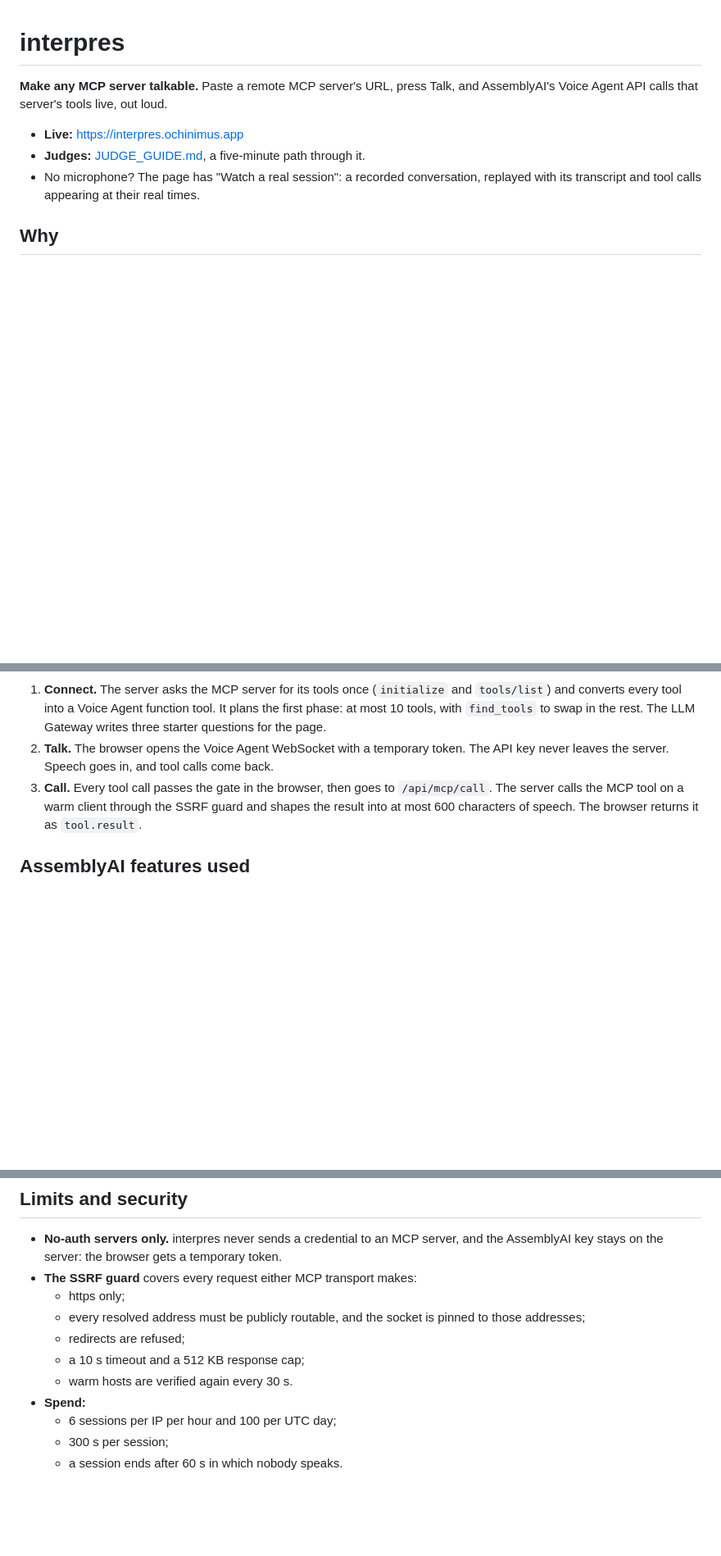
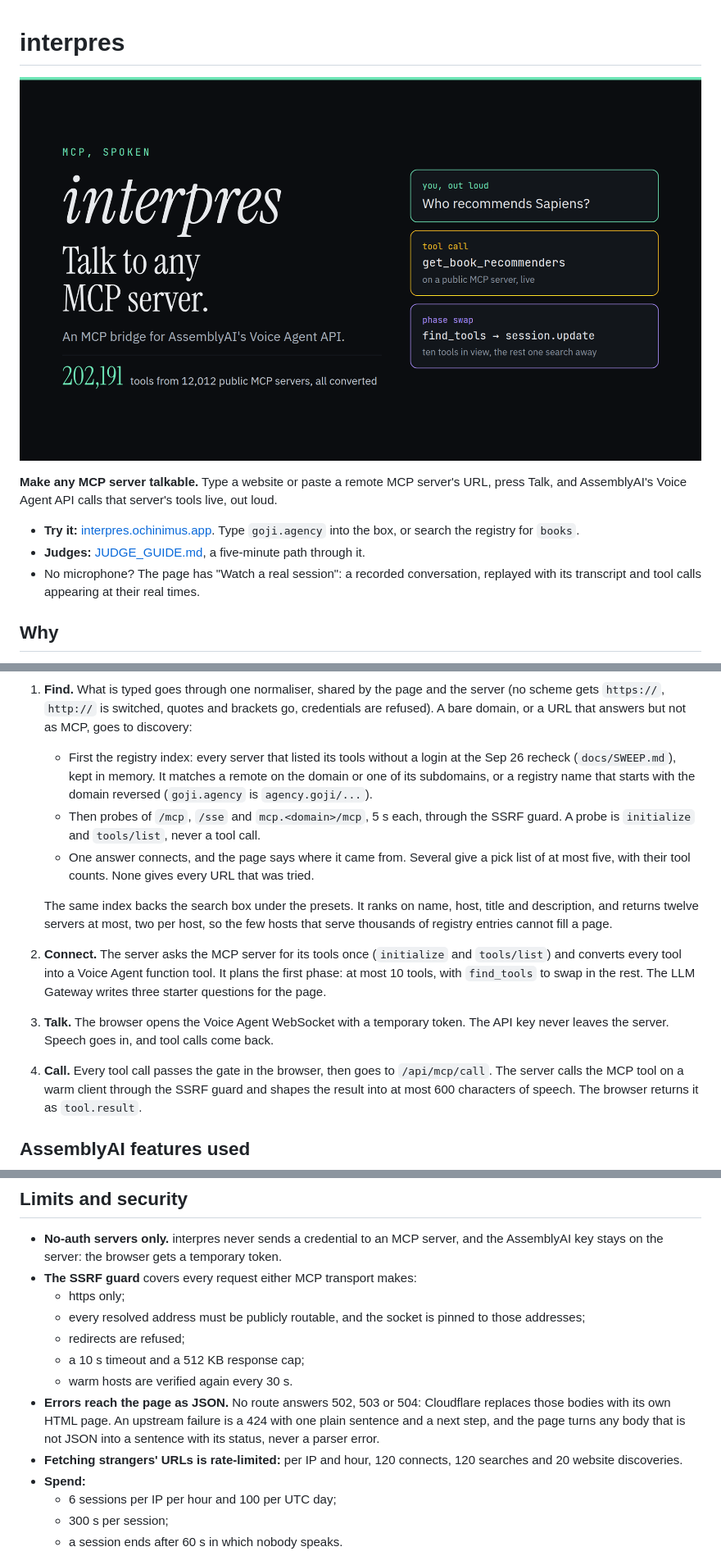
Before and after one commit to seekdaseek/interpres, a Markdown page: README.md, 3 parts joined by grey strips. Shown at 82% size. GitHub-like rendering; pictures changed too: docs/cover.png (added); blank space fills up the shorter version.

Commit message:
P2: share cards with a 1200x630 og.png, a plain line for judges, and the docs for typing a website

````diff
--- a/README.md
+++ b/README.md
@@ -1,9 +1,12 @@
 # interpres
 
-**Make any MCP server talkable.** Paste a remote MCP server's URL, press Talk, and
-AssemblyAI's Voice Agent API calls that server's tools live, out loud.
+![interpres: talk to any MCP server. An MCP bridge for AssemblyAI's Voice Agent API.](docs/cover.png)
 
-- **Live:** <https://interpres.ochinimus.app>
+**Make any MCP server talkable.** Type a website or paste a remote MCP server's URL,
+press Talk, and AssemblyAI's Voice Agent API calls that server's tools live, out loud.
+
+- **Try it:** [interpres.ochinimus.app](https://interpres.ochinimus.app). Type
+  `goji.agency` into the box, or search the registry for `books`.
 - **Judges:** [JUDGE_GUIDE.md](JUDGE_GUIDE.md), a five-minute path through it.
 - No microphone? The page has "Watch a real session": a recorded conversation,
   replayed with its transcript and tool calls appearing at their real times.
@@ -38,13 +41,31 @@ flowchart LR
   server -->|"starter questions"| gw
 ```
 
-1. **Connect.** The server asks the MCP server for its tools once (`initialize` and
+1. **Find.** What is typed goes through one normaliser, shared by the page and
+   the server (no scheme gets `https://`, `http://` is switched, quotes and
+   brackets go, credentials are refused). A bare domain, or a URL that answers
+   but not as MCP, goes to discovery:
+   - First the registry index: every server that listed its tools without a
+     login at the Sep 26 recheck (`docs/SWEEP.md`), kept in memory. It matches a
+     remote on the domain or one of its subdomains, or a registry name that
+     starts with the domain reversed (`goji.agency` is `agency.goji/...`).
+   - Then probes of `/mcp`, `/sse` and `mcp.<domain>/mcp`, 5 s each, through the
+     SSRF guard. A probe is `initialize` and `tools/list`, never a tool call.
+   - One answer connects, and the page says where it came from. Several give a
+     pick list of at most five, with their tool counts. None gives every URL
+     that was tried.
+
+   The same index backs the search box under the presets. It ranks on name,
+   host, title and description, and returns twelve servers at most, two per
+   host, so the few hosts that serve thousands of registry entries cannot fill
+   a page.
+2. **Connect.** The server asks the MCP server for its tools once (`initialize` and
    `tools/list`) and converts every tool into a Voice Agent function tool. It
    plans the first phase: at most 10 tools, with `find_tools` to swap in the rest.
    The LLM Gateway writes three starter questions for the page.
-2. **Talk.** The browser opens the Voice Agent WebSocket with a temporary token.
+3. **Talk.** The browser opens the Voice Agent WebSocket with a temporary token.
    The API key never leaves the server. Speech goes in, and tool calls come back.
-3. **Call.** Every tool call passes the gate in the browser, then goes to
+4. **Call.** Every tool call passes the gate in the browser, then goes to
    `/api/mcp/call`. The server calls the MCP tool on a warm client through the
    SSRF guard and shapes the result into at most 600 characters of speech. The
    browser returns it as `tool.result`.
@@ -302,6 +323,12 @@ To reproduce, run `node --env-file=.env scripts/e2e-audio.ts --preset <url> --sa
   - redirects are refused;
   - a 10 s timeout and a 512 KB response cap;
   - warm hosts are verified again every 30 s.
+- **Errors reach the page as JSON.** No route answers 502, 503 or 504: Cloudflare
+  replaces those bodies with its own HTML page. An upstream failure is a 424
+  with one plain sentence and a next step, and the page turns any body that is
+  not JSON into a sentence with its status, never a parser error.
+- **Fetching strangers' URLs is rate-limited:** per IP and hour, 120 connects,
+  120 searches and 20 website discoveries.
 - **Spend:**
   - 6 sessions per IP per hour and 100 per UTC day;
   - 300 s per session;
````
Also changed, not shown: other parts of README.md (+2 -2 lines), BUILDLOG.md (+62 -0 lines), JUDGE_GUIDE.md (+18 -3 lines), 6 other files.
